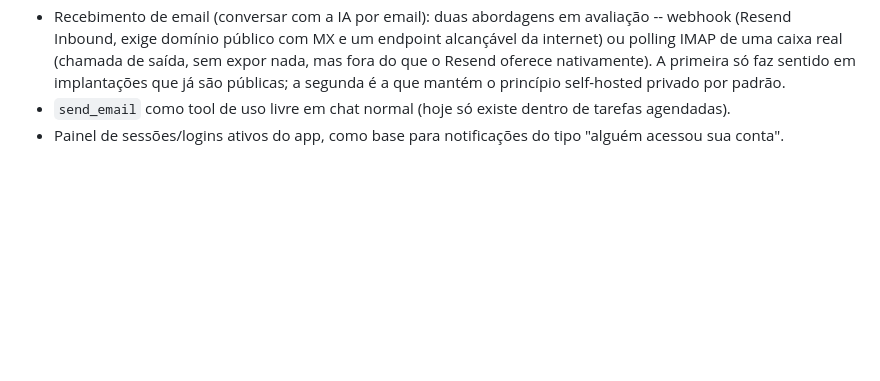
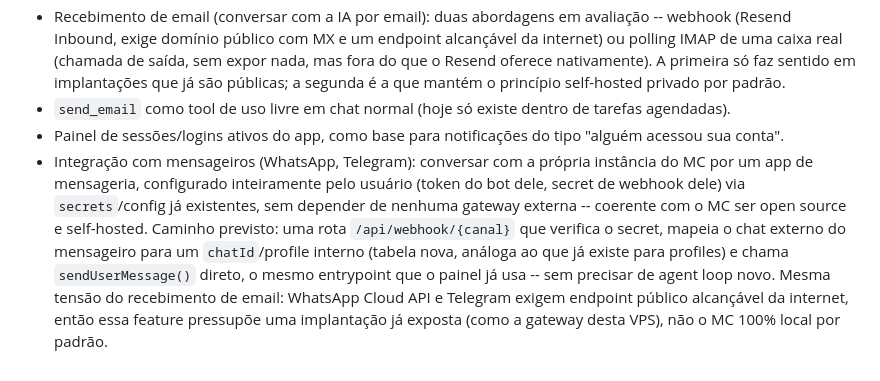
Before and after one commit to elias001011/my-computer, a Markdown page: docs/ROADMAP.md, the part around the change. Rendered like a GitHub page; blank space fills up the shorter version.

Commit message:
docs: add messenger integration (WhatsApp/Telegram) to Phase 3 roadmap

```diff
--- a/docs/ROADMAP.md
+++ b/docs/ROADMAP.md
@@ -71,3 +71,4 @@
 - Recebimento de email (conversar com a IA por email): duas abordagens em avaliação -- webhook (Resend Inbound, exige domínio público com MX e um endpoint alcançável da internet) ou polling IMAP de uma caixa real (chamada de saída, sem expor nada, mas fora do que o Resend oferece nativamente). A primeira só faz sentido em implantações que já são públicas; a segunda é a que mantém o princípio self-hosted privado por padrão.
 - `send_email` como tool de uso livre em chat normal (hoje só existe dentro de tarefas agendadas).
 - Painel de sessões/logins ativos do app, como base para notificações do tipo "alguém acessou sua conta".
+- Integração com mensageiros (WhatsApp, Telegram): conversar com a própria instância do MC por um app de mensageria, configurado inteiramente pelo usuário (token do bot dele, secret de webhook dele) via `secrets`/config já existentes, sem depender de nenhuma gateway externa -- coerente com o MC ser open source e self-hosted. Caminho previsto: uma rota `/api/webhook/{canal}` que verifica o secret, mapeia o chat externo do mensageiro para um `chatId`/profile interno (tabela nova, análoga ao que já existe para profiles) e chama `sendUserMessage()` direto, o mesmo entrypoint que o painel já usa -- sem precisar de agent loop novo. Mesma tensão do recebimento de email: WhatsApp Cloud API e Telegram exigem endpoint público alcançável da internet, então essa feature pressupõe uma implantação já exposta (como a gateway desta VPS), não o MC 100% local por padrão.
```
